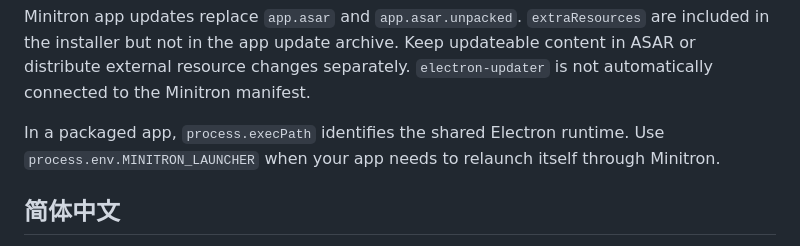
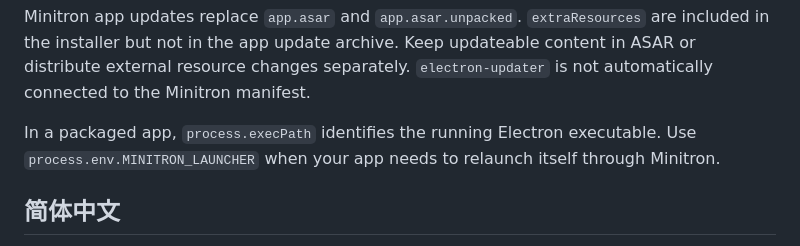
Before and after one commit to aak1247/minitron, a Markdown page: packages/electron-builder/README.md, the part around the change. GitHub-like rendering.

Commit message:
Clarify packaged Electron executable paths on macOS

```diff
--- a/packages/electron-builder/README.md
+++ b/packages/electron-builder/README.md
@@ -77,7 +77,7 @@ The command stops the app and unregisters its Minitron runtime state. Dragging t
 
 Minitron app updates replace `app.asar` and `app.asar.unpacked`. `extraResources` are included in the installer but not in the app update archive. Keep updateable content in ASAR or distribute external resource changes separately. `electron-updater` is not automatically connected to the Minitron manifest.
 
-In a packaged app, `process.execPath` identifies the shared Electron runtime. Use `process.env.MINITRON_LAUNCHER` when your app needs to relaunch itself through Minitron.
+In a packaged app, `process.execPath` identifies the running Electron executable. Use `process.env.MINITRON_LAUNCHER` when your app needs to relaunch itself through Minitron.
 
 ## 简体中文
 
```
